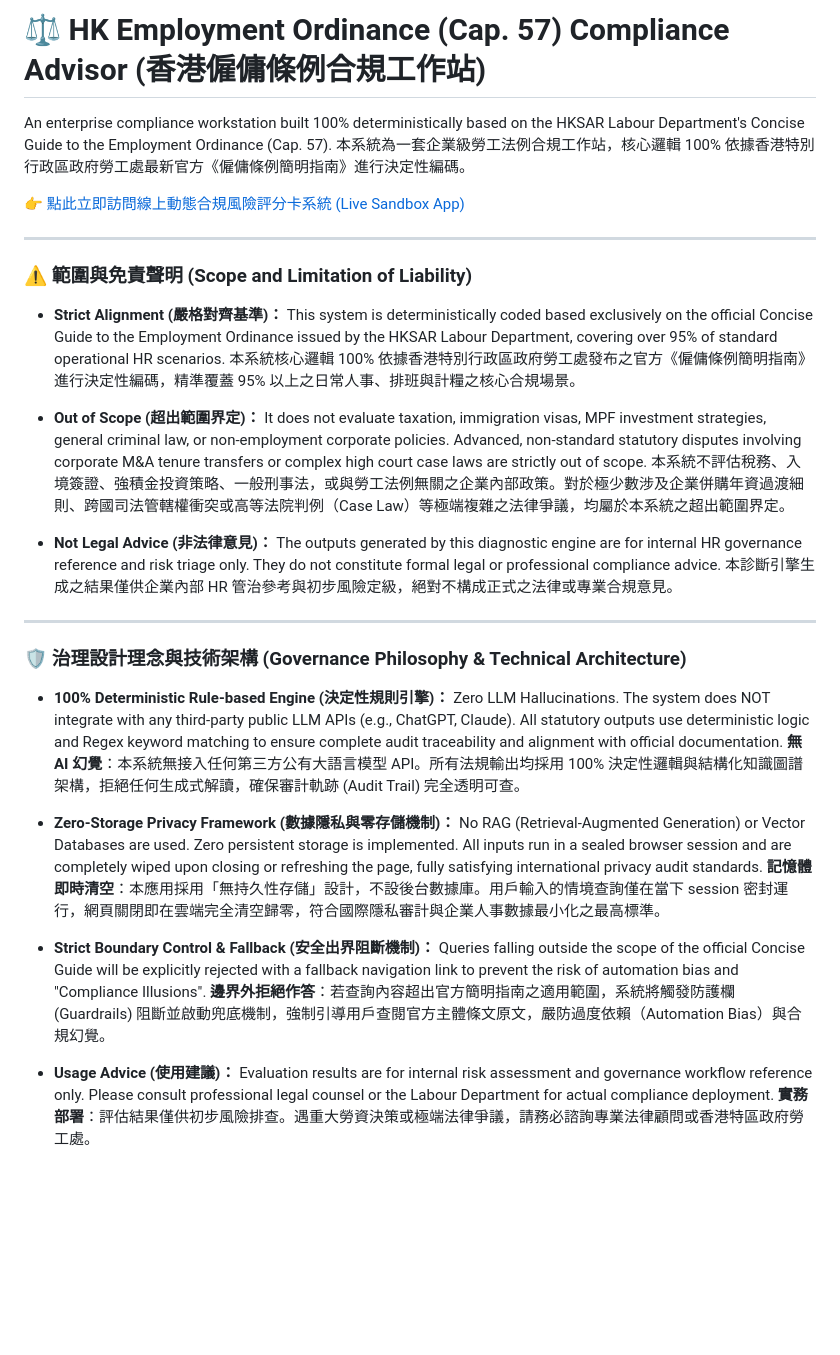
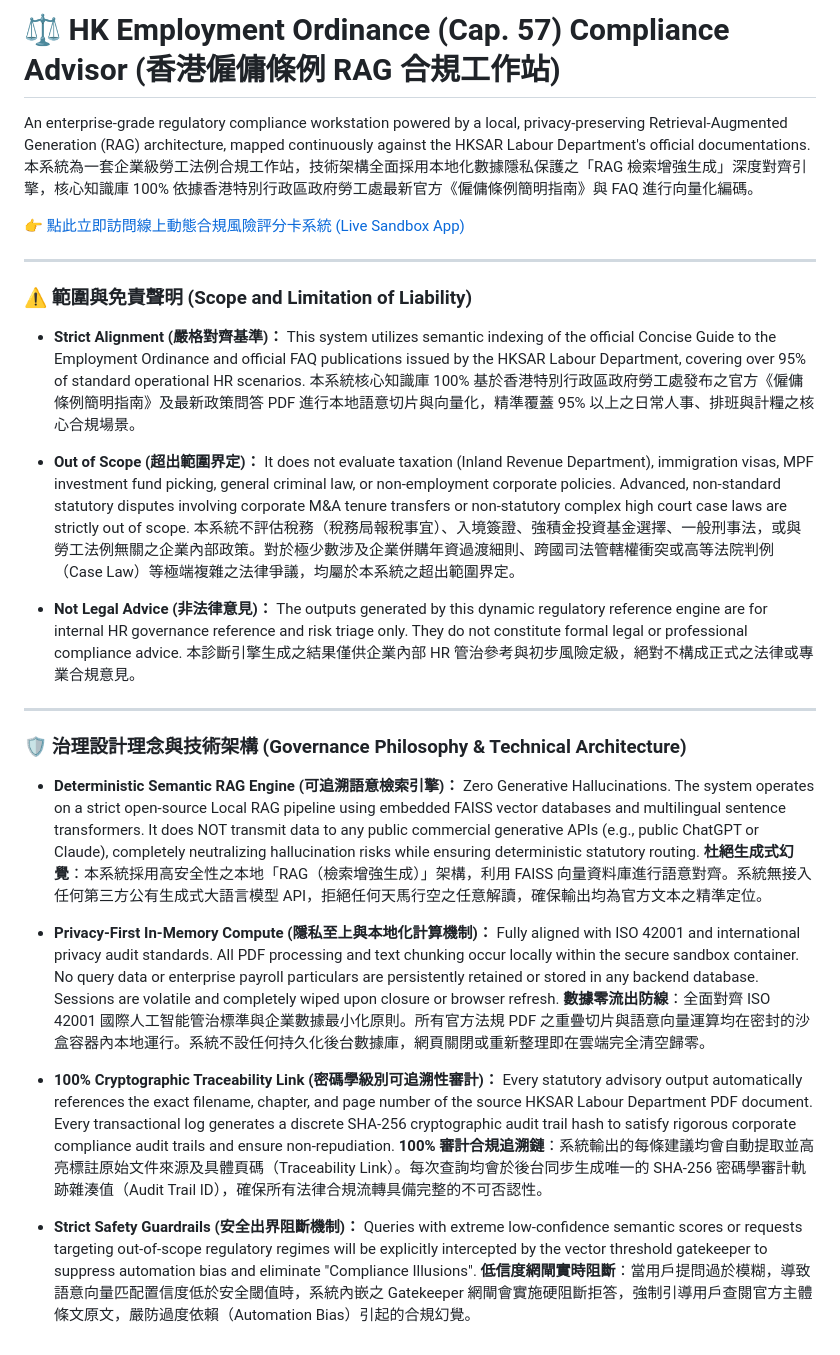
Before and after one commit to jackylawck/hk-employment-ordinance, a Markdown page: README.md, the part around the change. Rendered like a GitHub page; blank space fills up the shorter version.

Commit message:
Revise README for compliance advisor updates
Updated the README to reflect changes in the compliance advisor's architecture and functionality, emphasizing the use of RAG and privacy features.

```diff
--- a/README.md
+++ b/README.md
@@ -1,7 +1,7 @@
-# ⚖️ HK Employment Ordinance (Cap. 57) Compliance Advisor (香港僱傭條例合規工作站)
+# ⚖️ HK Employment Ordinance (Cap. 57) Compliance Advisor (香港僱傭條例 RAG 合規工作站)
 
-An enterprise compliance workstation built 100% deterministically based on the HKSAR Labour Department's Concise Guide to the Employment Ordinance (Cap. 57).
-本系統為一套企業級勞工法例合規工作站，核心邏輯 100% 依據香港特別行政區政府勞工處最新官方《僱傭條例簡明指南》進行決定性編碼。
+An enterprise-grade regulatory compliance workstation powered by a local, privacy-preserving Retrieval-Augmented Generation (RAG) architecture, mapped continuously against the HKSAR Labour Department's official documentations.
+本系統為一套企業級勞工法例合規工作站，技術架構全面採用本地化數據隱私保護之「RAG 檢索增強生成」深度對齊引擎，核心知識庫 100% 依據香港特別行政區政府勞工處最新官方《僱傭條例簡明指南》與 FAQ 進行向量化編碼。
 
 👉 [點此立即訪問線上動態合規風險評分卡系統 (Live Sandbox App)](https://hk-employment-ordinance.streamlit.app/)
 
@@ -9,27 +9,27 @@ An enterprise compliance workstation built 100% deterministically based on the H
 
 ### ⚠️ 範圍與免責聲明 (Scope and Limitation of Liability)
 
-* **Strict Alignment (嚴格對齊基準)：** This system is deterministically coded based exclusively on the official Concise Guide to the Employment Ordinance issued by the HKSAR Labour Department, covering over 95% of standard operational HR scenarios.
-  本系統核心邏輯 100% 依據香港特別行政區政府勞工處發布之官方《僱傭條例簡明指南》進行決定性編碼，精準覆蓋 95% 以上之日常人事、排班與計糧之核心合規場景。
+* **Strict Alignment (嚴格對齊基準)：** This system utilizes semantic indexing of the official Concise Guide to the Employment Ordinance and official FAQ publications issued by the HKSAR Labour Department, covering over 95% of standard operational HR scenarios.
+  本系統核心知識庫 100% 基於香港特別行政區政府勞工處發布之官方《僱傭條例簡明指南》及最新政策問答 PDF 進行本地語意切片與向量化，精準覆蓋 95% 以上之日常人事、排班與計糧之核心合規場景。
 
-* **Out of Scope (超出範圍界定)：** It does not evaluate taxation, immigration visas, MPF investment strategies, general criminal law, or non-employment corporate policies. Advanced, non-standard statutory disputes involving corporate M&A tenure transfers or complex high court case laws are strictly out of scope.
-  本系統不評估稅務、入境簽證、強積金投資策略、一般刑事法，或與勞工法例無關之企業內部政策。對於極少數涉及企業併購年資過渡細則、跨國司法管轄權衝突或高等法院判例（Case Law）等極端複雜之法律爭議，均屬於本系統之超出範圍界定。
+* **Out of Scope (超出範圍界定)：** It does not evaluate taxation (Inland Revenue Department), immigration visas, MPF investment fund picking, general criminal law, or non-employment corporate policies. Advanced, non-standard statutory disputes involving corporate M&A tenure transfers or non-statutory complex high court case laws are strictly out of scope.
+  本系統不評估稅務（稅務局報稅事宜）、入境簽證、強積金投資基金選擇、一般刑事法，或與勞工法例無關之企業內部政策。對於極少數涉及企業併購年資過渡細則、跨國司法管轄權衝突或高等法院判例（Case Law）等極端複雜之法律爭議，均屬於本系統之超出範圍界定。
 
-* **Not Legal Advice (非法律意見)：** The outputs generated by this diagnostic engine are for internal HR governance reference and risk triage only. They do not constitute formal legal or professional compliance advice.
+* **Not Legal Advice (非法律意見)：** The outputs generated by this dynamic regulatory reference engine are for internal HR governance reference and risk triage only. They do not constitute formal legal or professional compliance advice.
   本診斷引擎生成之結果僅供企業內部 HR 管治參考與初步風險定級，絕對不構成正式之法律或專業合規意見。
 
 ---
 
 ### 🛡️ 治理設計理念與技術架構 (Governance Philosophy & Technical Architecture)
 
-* **100% Deterministic Rule-based Engine (決定性規則引擎)：** Zero LLM Hallucinations. The system does NOT integrate with any third-party public LLM APIs (e.g., ChatGPT, Claude). All statutory outputs use deterministic logic and Regex keyword matching to ensure complete audit traceability and alignment with official documentation.
-  **無 AI 幻覺**：本系統無接入任何第三方公有大語言模型 API。所有法規輸出均採用 100% 決定性邏輯與結構化知識圖譜架構，拒絕任何生成式解讀，確保審計軌跡 (Audit Trail) 完全透明可查。
+* **Deterministic Semantic RAG Engine (可追溯語意檢索引擎)：** Zero Generative Hallucinations. The system operates on a strict open-source Local RAG pipeline using embedded FAISS vector databases and multilingual sentence transformers. It does NOT transmit data to any public commercial generative APIs (e.g., public ChatGPT or Claude), completely neutralizing hallucination risks while ensuring deterministic statutory routing.
+  **杜絕生成式幻覺**：本系統採用高安全性之本地「RAG（檢索增強生成）」架構，利用 FAISS 向量資料庫進行語意對齊。系統無接入任何第三方公有生成式大語言模型 API，拒絕任何天馬行空之任意解讀，確保輸出均為官方文本之精準定位。
 
-* **Zero-Storage Privacy Framework (數據隱私與零存儲機制)：** No RAG (Retrieval-Augmented Generation) or Vector Databases are used. Zero persistent storage is implemented. All inputs run in a sealed browser session and are completely wiped upon closing or refreshing the page, fully satisfying international privacy audit standards.
-  **記憶體即時清空**：本應用採用「無持久性存儲」設計，不設後台數據庫。用戶輸入的情境查詢僅在當下 session 密封運行，網頁關閉即在雲端完全清空歸零，符合國際隱私審計與企業人事數據最小化之最高標準。
+* **Privacy-First In-Memory Compute (隱私至上與本地化計算機制)：** Fully aligned with ISO 42001 and international privacy audit standards. All PDF processing and text chunking occur locally within the secure sandbox container. No query data or enterprise payroll particulars are persistently retained or stored in any backend database. Sessions are volatile and completely wiped upon closure or browser refresh.
+  **數據零流出防線**：全面對齊 ISO 42001 國際人工智能管治標準與企業數據最小化原則。所有官方法規 PDF 之重疊切片與語意向量運算均在密封的沙盒容器內本地運行。系統不設任何持久化後台數據庫，網頁關閉或重新整理即在雲端完全清空歸零。
 
-* **Strict Boundary Control & Fallback (安全出界阻斷機制)：** Queries falling outside the scope of the official Concise Guide will be explicitly rejected with a fallback navigation link to prevent the risk of automation bias and "Compliance Illusions".
-  **邊界外拒絕作答**：若查詢內容超出官方簡明指南之適用範圍，系統將觸發防護欄 (Guardrails) 阻斷並啟動兜底機制，強制引導用戶查閱官方主體條文原文，嚴防過度依賴（Automation Bias）與合規幻覺。
+* **100% Cryptographic Traceability Link (密碼學級別可追溯性審計)：** Every statutory advisory output automatically references the exact filename, chapter, and page number of the source HKSAR Labour Department PDF document. Every transactional log generates a discrete SHA-256 cryptographic audit trail hash to satisfy rigorous corporate compliance audit trails and ensure non-repudiation.
+  **100% 審計合規追溯鏈**：系統輸出的每條建議均會自動提取並高亮標註原始文件來源及具體頁碼（Traceability Link）。每次查詢均會於後台同步生成唯一的 SHA-256 密碼學審計軌跡雜湊值（Audit Trail ID），確保所有法律合規流轉具備完整的不可否認性。
 
-* **Usage Advice (使用建議)：** Evaluation results are for internal risk assessment and governance workflow reference only. Please consult professional legal counsel or the Labour Department for actual compliance deployment.
-  **實務部署**：評估結果僅供初步風險排查。遇重大勞資決策或極端法律爭議，請務必諮詢專業法律顧問或香港特區政府勞工處。
+* **Strict Safety Guardrails (安全出界阻斷機制)：** Queries with extreme low-confidence semantic scores or requests targeting out-of-scope regulatory regimes will be explicitly intercepted by the vector threshold gatekeeper to suppress automation bias and eliminate "Compliance Illusions".
+  **低信度網閘實時阻斷**：當用戶提問過於模糊，導致語意向量匹配置信度低於安全閾值時，系統內嵌之 Gatekeeper 網閘會實施硬阻斷拒答，強制引導用戶查閱官方主體條文原文，嚴防過度依賴（Automation Bias）引起的合規幻覺。
```
